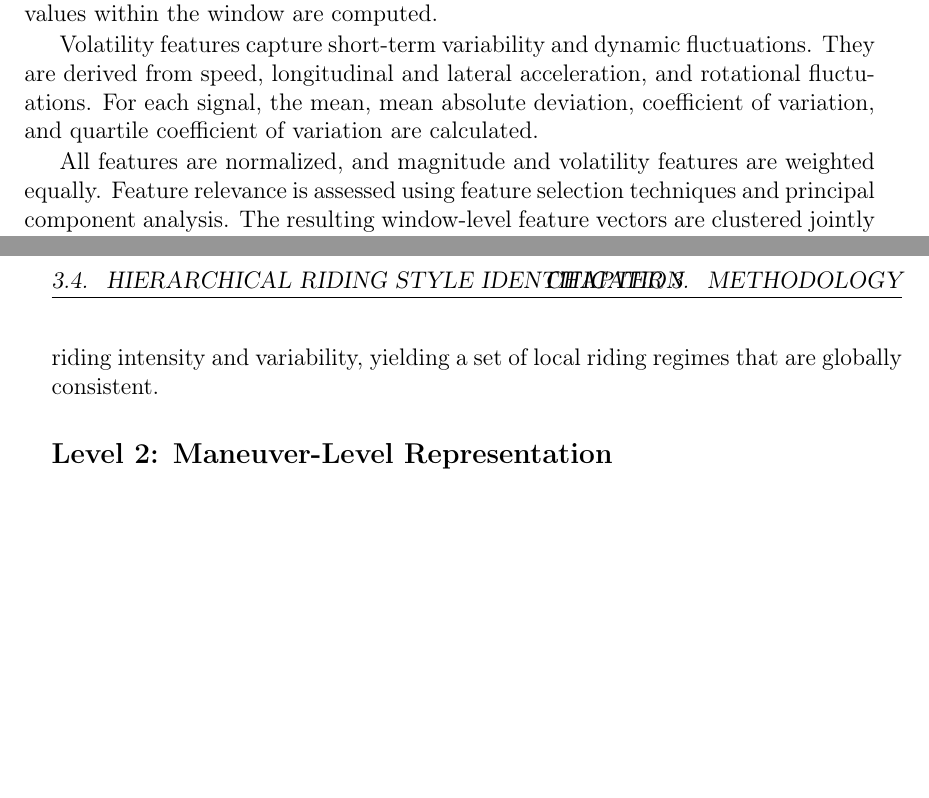
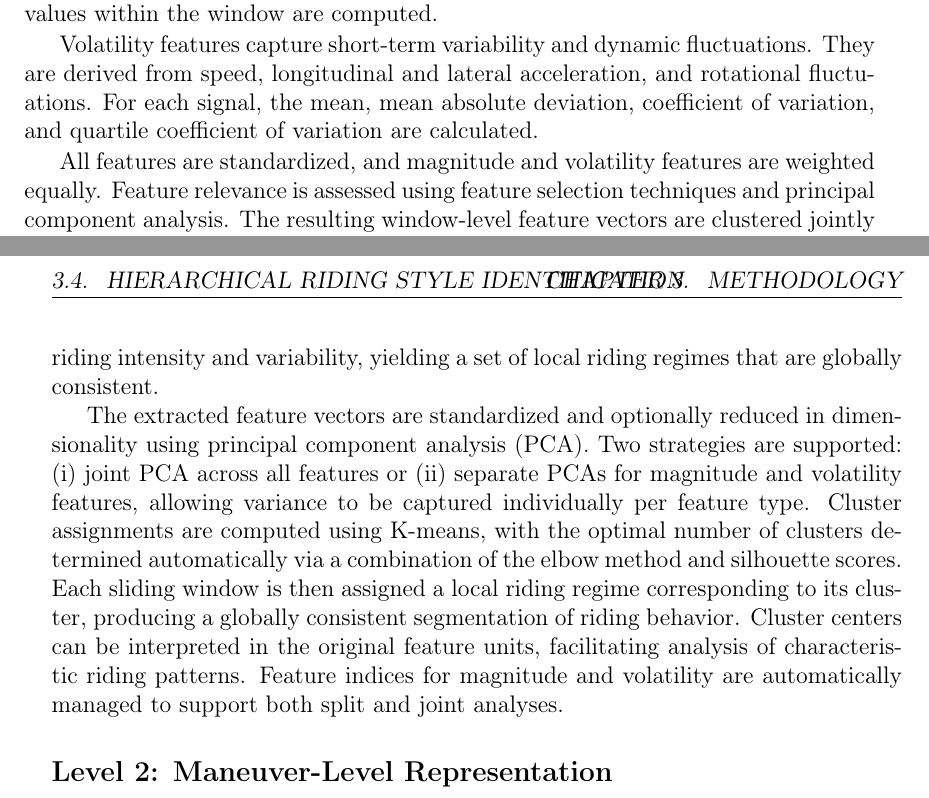
Before and after one commit to simesway/cyclist-riding-styles, a LaTeX thesis (thesis/text/main.tex, which reads thesis/text/chapters/03_methodology.tex): two parts of pages 9 and 10 of 15, joined at a grey line, cut so that both start at the same text, the shorter picture padded with empty space. Compiled offline with pdfLaTeX.

Commit message:
updated methodology

```diff
--- a/thesis/text/chapters/03_methodology.tex
+++ b/thesis/text/chapters/03_methodology.tex
@@ -81,9 +81,11 @@ Magnitude features describe the intensity of motion and include speed, longitudi
 
 Volatility features capture short-term variability and dynamic fluctuations. They are derived from speed, longitudinal and lateral acceleration, and rotational fluctuations. For each signal, the mean, mean absolute deviation, coefficient of variation, and quartile coefficient of variation are calculated.
 
-All features are normalized, and magnitude and volatility features are weighted equally. Feature relevance is assessed using feature selection techniques and principal component analysis. The resulting window-level feature vectors are clustered jointly across all maneuvers and infrastructure types.
+All features are standardized, and magnitude and volatility features are weighted equally. Feature relevance is assessed using feature selection techniques and principal component analysis. The resulting window-level feature vectors are clustered jointly across all maneuvers and infrastructure types.
 
 Yarlagadda and Pawar \cite{yarlagadda_exploring_2022} performed a two level clustering analysis seperating magnitude and volatility features.  In this paper magnitude and volatility features are clustered together, which allows the model to learn characteristic couplings between riding intensity and variability, yielding a set of local riding regimes that are globally consistent.
+
+The extracted feature vectors are standardized and optionally reduced in dimensionality using principal component analysis (PCA). Two strategies are supported: (i) joint PCA across all features or (ii) separate PCAs for magnitude and volatility features, allowing variance to be captured individually per feature type. Cluster assignments are computed using K-means, with the optimal number of clusters determined automatically via a combination of the elbow method and silhouette scores. Each sliding window is then assigned a local riding regime corresponding to its cluster, producing a globally consistent segmentation of riding behavior. Cluster centers can be interpreted in the original feature units, facilitating analysis of characteristic riding patterns. Feature indices for magnitude and volatility are automatically managed to support both split and joint analyses.
 
 \subsection*{Level 2: Maneuver-Level Representation}
 
```
Also changed, not shown: thesis/text/chapters/03_methodology.tex (2 more changed lines).
